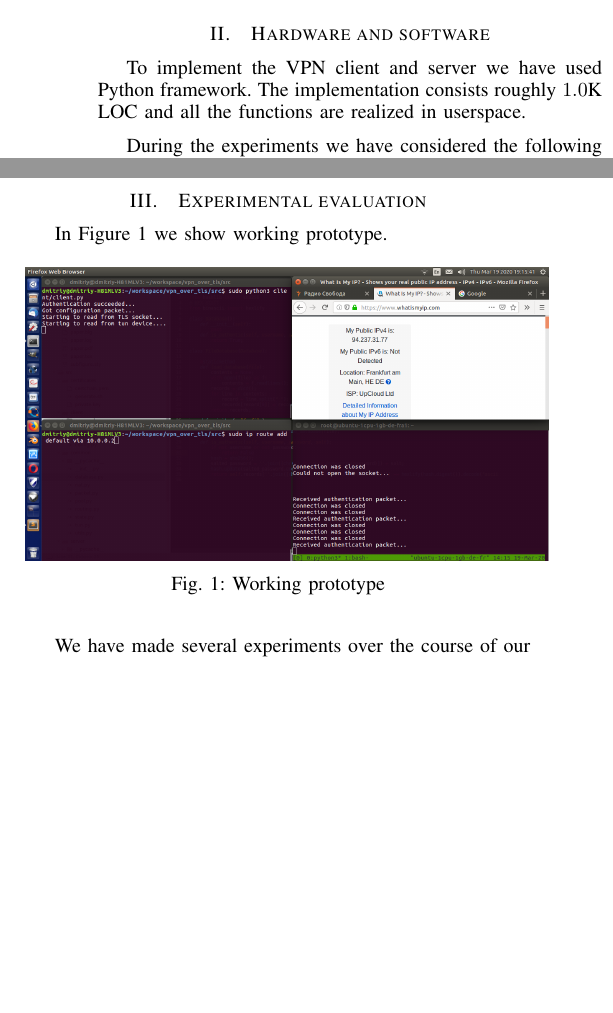
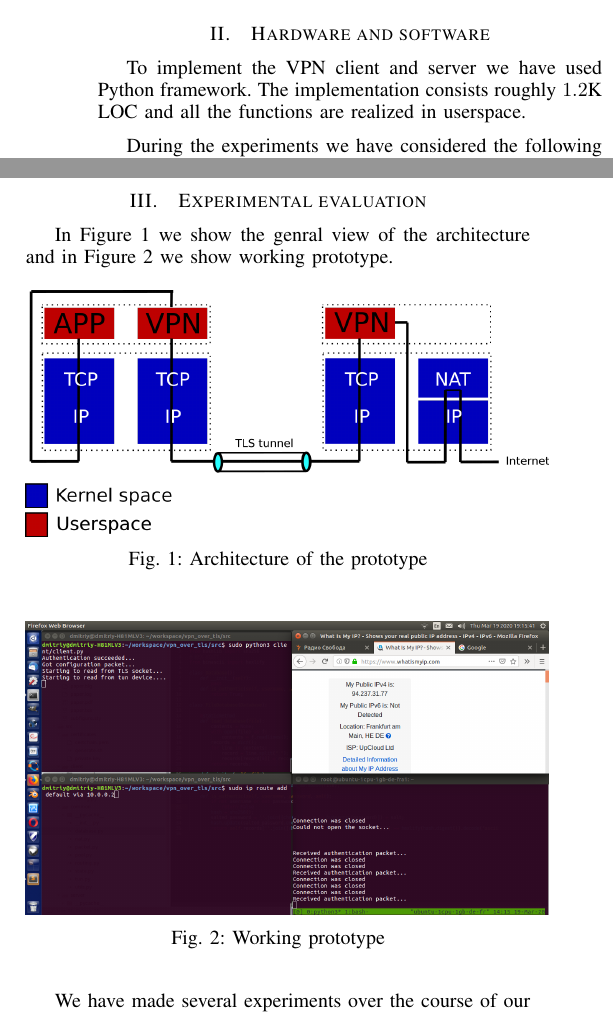
Before and after one commit to dmitriykuptsov/vpn_over_tls, a LaTeX paper (report/paper.tex, which reads report/experimental.tex, report/hardware.tex): two parts of the columns of page 1 of 2, joined at a grey line, cut so that both start at the same text, the shorter picture padded with empty space. Compiled offline with pdfLaTeX.

Commit message:
Added figure with software architecture

```diff
--- a/report/experimental.tex
+++ b/report/experimental.tex
@@ -1,7 +1,16 @@
 \section{Experimental evaluation}
 \label{section:experiments}
 
-In Figure~\ref{fig:prototype} we show working prototype.
+
+
+In Figure~\ref{fig:arch} we show the genral view of the architecture and in
+Figure~\ref{fig:prototype} we show working prototype.
+
+\begin{figure}[!h]
+        \includegraphics[width=0.5\textwidth]{graphics/architecture.png}
+        \caption{Architecture of the prototype}
+        \label{fig:arch}
+\end{figure}
 
 \begin{figure}[!h]
         \includegraphics[width=0.5\textwidth]{graphics/vpn_over_tls_prototype.png}
--- a/report/hardware.tex
+++ b/report/hardware.tex
@@ -2,7 +2,7 @@
 \label{sec:hardware}
 
 To implement the VPN client and server we have used Python framework. The implementation
-consists roughly $1.0$K LOC and all the functions are realized in userspace.
+consists roughly $1.2$K LOC and all the functions are realized in userspace.
 
 During the experiments we have considered the following setup.
 For hardware we have selected a micro isntance from UpCloud. The instance had
```
Also changed, not shown: report/graphics/architecture.png (added), report/graphics/architecture.svg (added), report/paper.pdf.
